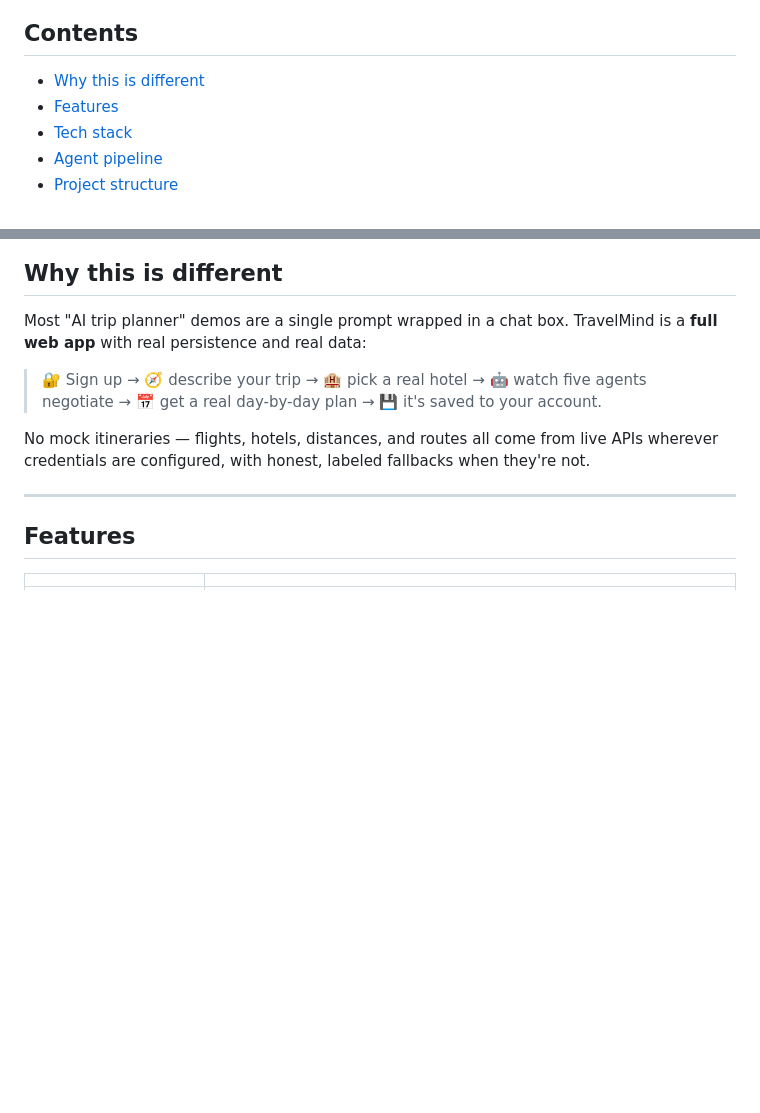
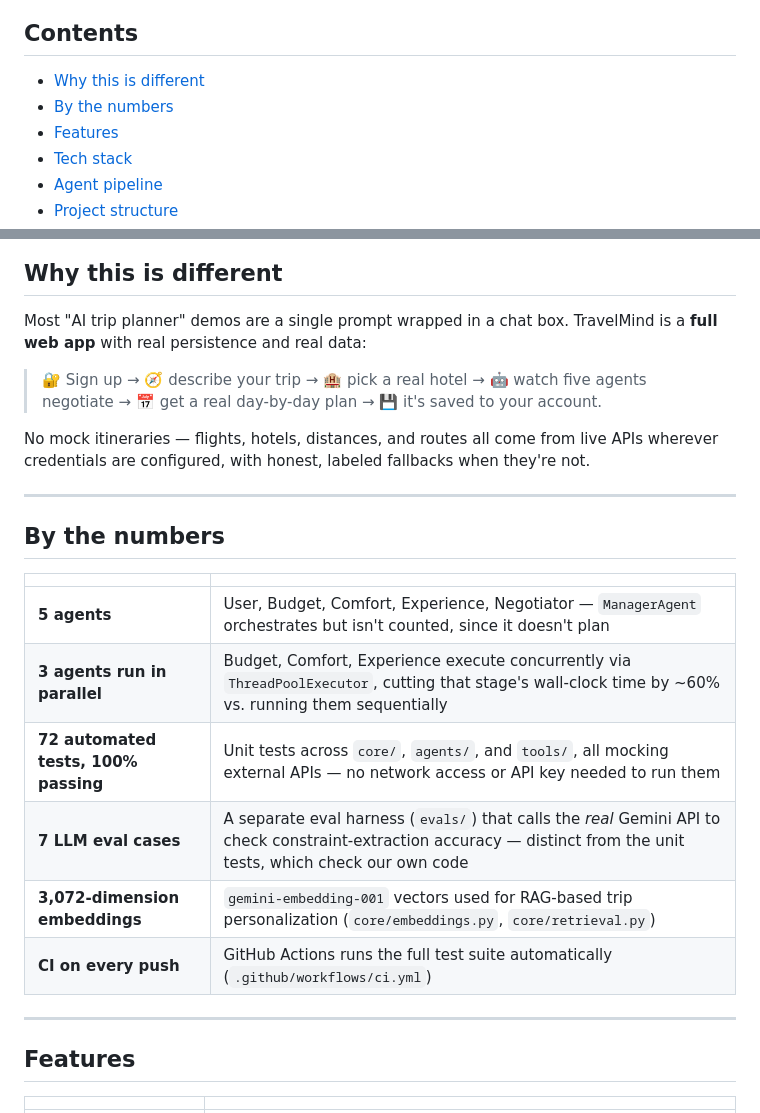
Before and after one commit to Sangupta03/travelmind-ai, a Markdown page: README.md, 2 parts joined by grey strips. Drawn GitHub-style; blank space fills up the shorter version.

Commit message:
added metrics section to README

```diff
--- a/README.md
+++ b/README.md
@@ -19,6 +19,7 @@ Describe a trip in plain language. A team of specialized AI agents negotiates a
 ## Contents
 
 - [Why this is different](#why-this-is-different)
+- [By the numbers](#by-the-numbers)
 - [Features](#features)
 - [Tech stack](#tech-stack)
 - [Agent pipeline](#agent-pipeline)
@@ -38,6 +39,19 @@ Most "AI trip planner" demos are a single prompt wrapped in a chat box. TravelMi
 > 🔐 Sign up → 🧭 describe your trip → 🏨 pick a real hotel → 🤖 watch five agents negotiate → 📅 get a real day-by-day plan → 💾 it's saved to your account.
 
 No mock itineraries — flights, hotels, distances, and routes all come from live APIs wherever credentials are configured, with honest, labeled fallbacks when they're not.
+
+---
+
+## By the numbers
+
+| | |
+|---|---|
+| **5 agents** | User, Budget, Comfort, Experience, Negotiator — `ManagerAgent` orchestrates but isn't counted, since it doesn't plan |
+| **3 agents run in parallel** | Budget, Comfort, Experience execute concurrently via `ThreadPoolExecutor`, cutting that stage's wall-clock time by ~60% vs. running them sequentially |
+| **72 automated tests, 100% passing** | Unit tests across `core/`, `agents/`, and `tools/`, all mocking external APIs — no network access or API key needed to run them |
+| **7 LLM eval cases** | A separate eval harness (`evals/`) that calls the *real* Gemini API to check constraint-extraction accuracy — distinct from the unit tests, which check our own code |
+| **3,072-dimension embeddings** | `gemini-embedding-001` vectors used for RAG-based trip personalization (`core/embeddings.py`, `core/retrieval.py`) |
+| **CI on every push** | GitHub Actions runs the full test suite automatically (`.github/workflows/ci.yml`) |
 
 ---
 
```
